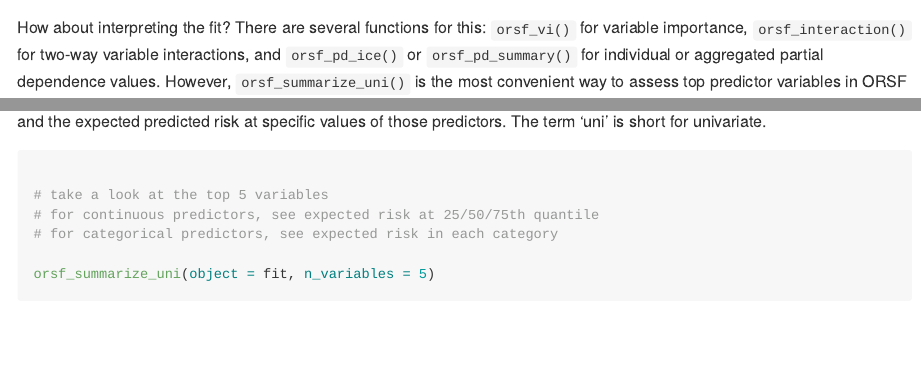
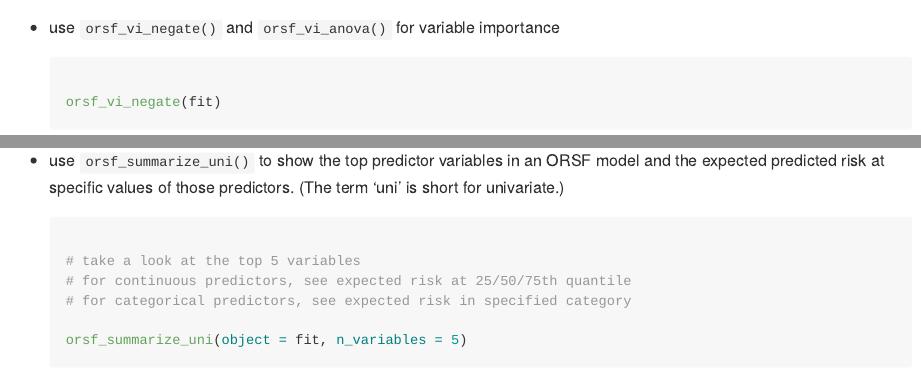
Before and after one commit to ropensci/aorsf, an R Markdown document (README.Rmd): the page in a window 1100 px wide, from 880 px down before the commit and from 940 px down after it, and a second part further down, joined at a grey line. Rendered offline with R 4.5, knitr and Pandoc, with nearby package versions; some code elsewhere in the file could not run offline; badge pictures from the web are left out.

Commit message:
keep readme up to date

````diff
--- a/README.Rmd
+++ b/README.Rmd
@@ -44,13 +45,11 @@ print(fit)
 
 ```
 
-How about interpreting the fit? There are several functions for this: `orsf_vi()` for variable importance, `orsf_interaction()` for two-way variable interactions, and `orsf_pd_ice()` or `orsf_pd_summary()` for individual or aggregated partial dependence values. However, `orsf_summarize_uni()` is the most convenient way to assess top predictor variables in ORSF and the expected predicted risk at specific values of those predictors. The term 'uni' is short for univariate.
+How about interpreting the fit?
 
-```{r}
+- use `orsf_vi_negate()` and `orsf_vi_anova()` for variable importance
 
-# take a look at the top 5 variables
-# for continuous predictors, see expected risk at 25/50/75th quantile
-# for categorical predictors, see expected risk in each category
+  ```{r}
 
-orsf_summarize_uni(object = fit, n_variables = 5)
+  orsf_vi_negate(fit)
 
@@ -58,3 +67,14 @@ orsf_summarize_uni(object = fit, n_variables = 5)
+- use `orsf_summarize_uni()` to show the top predictor variables in an ORSF model and the expected predicted risk at specific values of those predictors. (The term 'uni' is short for univariate.)
+
+  ```{r}
+
+  # take a look at the top 5 variables
+  # for continuous predictors, see expected risk at 25/50/75th quantile
+  # for categorical predictors, see expected risk in specified category
+
+  orsf_summarize_uni(object = fit, n_variables = 5)
+
+  ```
 
 ## References
 
````
Also changed, not shown: R/orsf_attr.R (+1 -1 lines), R/orsf_summary.R (+3 -4 lines), README.md, README.Rmd (13 more changed lines), 1 other file.
